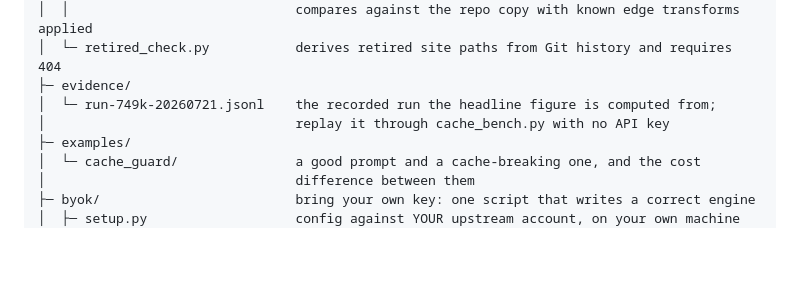
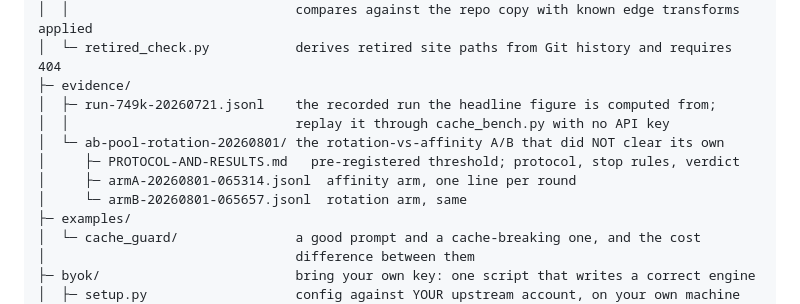
Before and after one commit to shark0120/yangble5, a Markdown page: README.md, the part around the change. GitHub-like rendering; blank space fills up the shorter version.

Commit message:
README: put the new evidence directory on the map
The layout block claims to enumerate evidence/ exhaustively, and
test_an_enumerated_directory_hides_nothing enforces exactly that -- so
publishing the A/B under evidence/ without listing it turned all ten pytest
matrix cells red. The guard was right and the commit was wrong: a map that
silently omits what shipped is the same defect class this repo keeps auditing
elsewhere.

Mutation-checked at the level the guard actually covers (depth 1): dropping
the directory line reproduces the failure; all four named paths resolve to
real files.

```diff
--- a/README.md
+++ b/README.md
@@ -710,8 +710,12 @@ yangble5/
 │  │                             compares against the repo copy with known edge transforms applied
 │  └─ retired_check.py           derives retired site paths from Git history and requires 404
 ├─ evidence/
-│  └─ run-749k-20260721.jsonl    the recorded run the headline figure is computed from;
-│                                replay it through cache_bench.py with no API key
+│  ├─ run-749k-20260721.jsonl    the recorded run the headline figure is computed from;
+│  │                             replay it through cache_bench.py with no API key
+│  └─ ab-pool-rotation-20260801/ the rotation-vs-affinity A/B that did NOT clear its own
+│     ├─ PROTOCOL-AND-RESULTS.md   pre-registered threshold; protocol, stop rules, verdict
+│     ├─ armA-20260801-065314.jsonl  affinity arm, one line per round
+│     └─ armB-20260801-065657.jsonl  rotation arm, same
 ├─ examples/
 │  └─ cache_guard/               a good prompt and a cache-breaking one, and the cost
 │                                difference between them
```
